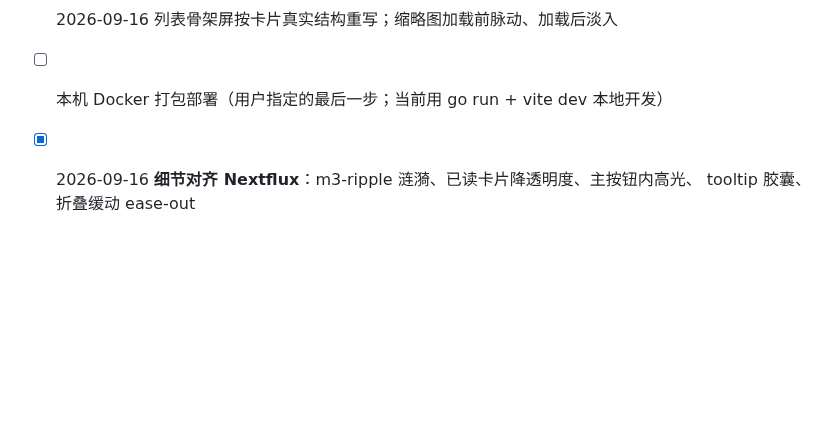
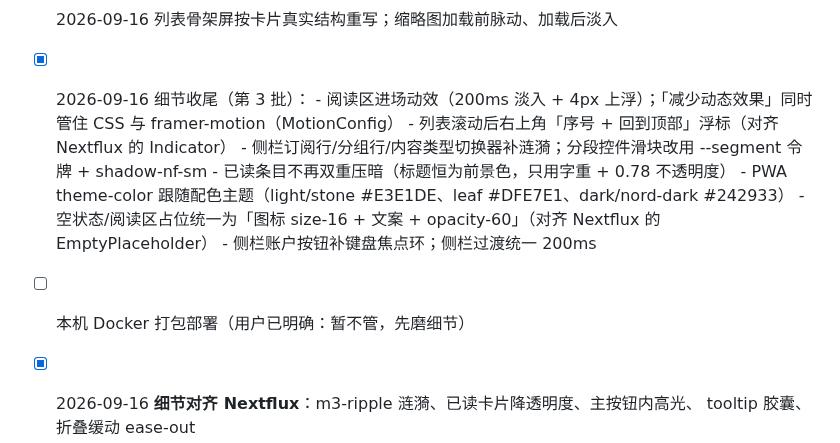
Before and after one commit to kue02/Krss, a Markdown page: IDEA.md, the part around the change. Drawn GitHub-style; blank space fills up the shorter version.

```diff
--- a/IDEA.md
+++ b/IDEA.md
@@ -129,7 +129,15 @@ Gist 的内容类型是后端枚举（`article/picture/notification`），要加
 - [x] 2026-09-16 动效细节：卡片涟漪（m3-ripple，Nextflux 同款参数）、已读卡片降透明度、
       主按钮内高光 + 描边、tooltip 胶囊、折叠缓动 ease-out
 - [x] 2026-09-16 列表骨架屏按卡片真实结构重写；缩略图加载前脉动、加载后淡入
-- [ ] 本机 Docker 打包部署（用户指定的最后一步；当前用 go run + vite dev 本地开发）
+- [x] 2026-09-16 细节收尾（第 3 批）：
+      - 阅读区进场动效（200ms 淡入 + 4px 上浮）；「减少动态效果」同时管住 CSS 与 framer-motion（MotionConfig）
+      - 列表滚动后右上角「序号 + 回到顶部」浮标（对齐 Nextflux 的 Indicator）
+      - 侧栏订阅行/分组行/内容类型切换器补涟漪；分段控件滑块改用 --segment 令牌 + shadow-nf-sm
+      - 已读条目不再双重压暗（标题恒为前景色，只用字重 + 0.78 不透明度）
+      - PWA theme-color 跟随配色主题（light/stone #E3E1DE、leaf #DFE7E1、dark/nord-dark #242933）
+      - 空状态/阅读区占位统一为「图标 size-16 + 文案 + opacity-60」（对齐 Nextflux 的 EmptyPlaceholder）
+      - 侧栏账户按钮补键盘焦点环；侧栏过渡统一 200ms
+- [ ] 本机 Docker 打包部署（用户已明确：暂不管，先磨细节）
 
 - [x] 2026-09-16 **细节对齐 Nextflux**：m3-ripple 涟漪、已读卡片降透明度、主按钮内高光、
       tooltip 胶囊、折叠缓动 ease-out
```
Also changed, not shown: docs/shots/qa-placeholders.png (added), 2 other files.
